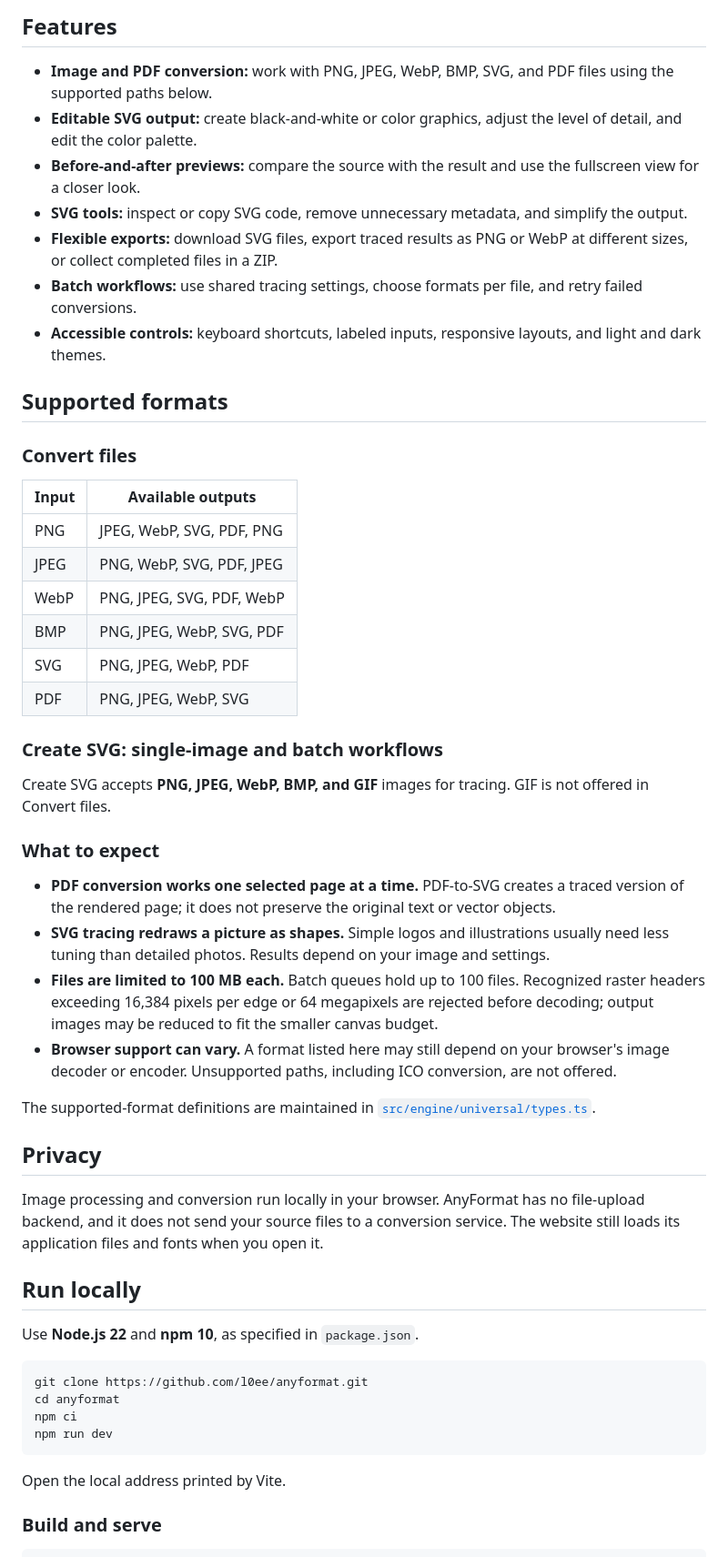
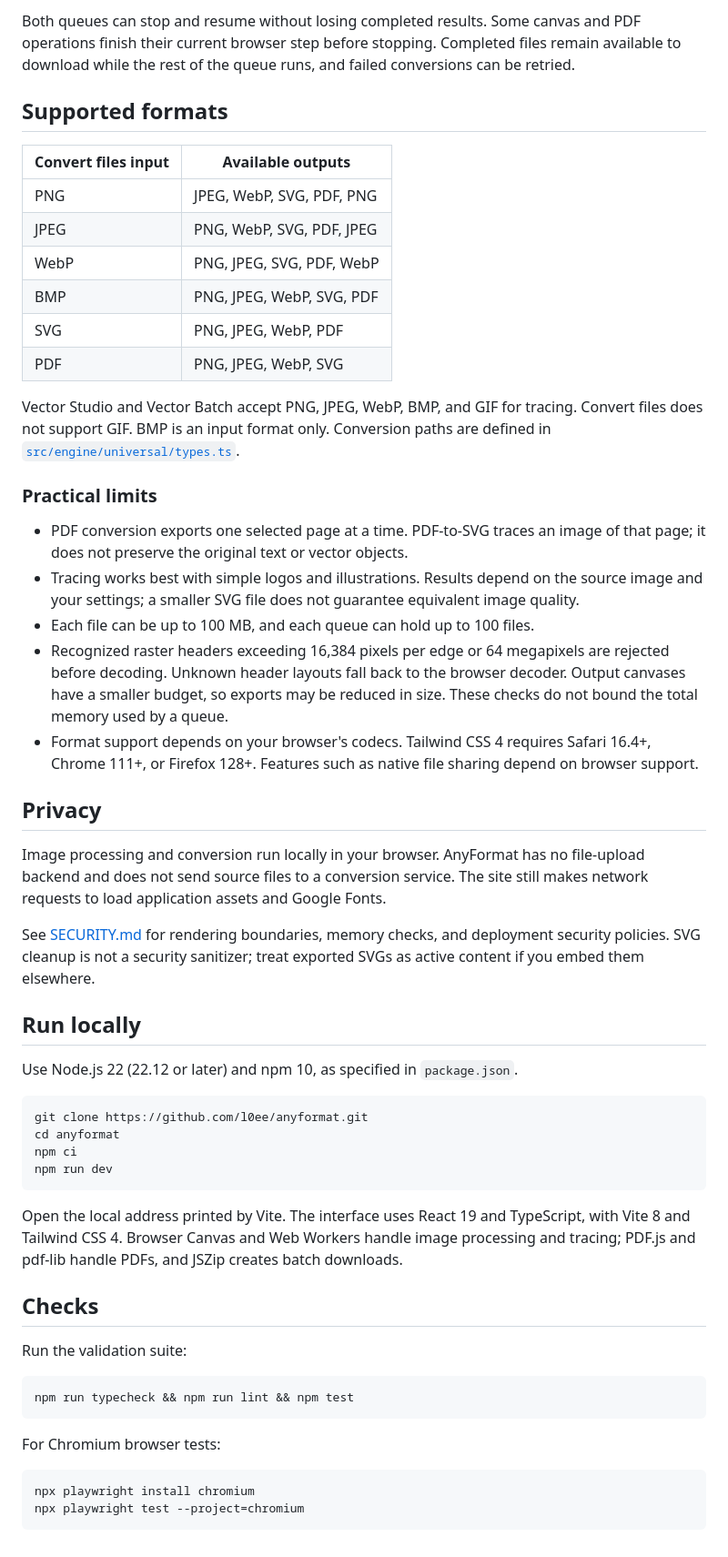
Before and after one commit to l0ee/anyformat, a Markdown page: README.md, the part around one of its changes. Shown at 91% size. Drawn GitHub-style.

````diff
--- a/README.md
+++ b/README.md
@@ -66,19 +27,9 @@ See [CHANGELOG.md](CHANGELOG.md) for the release history. No installation or acc
 
-## Features
-
-- **Image and PDF conversion:** work with PNG, JPEG, WebP, BMP, SVG, and PDF files using the supported paths below.
-- **Editable SVG output:** create black-and-white or color graphics, adjust the level of detail, and edit the color palette.
-- **Before-and-after previews:** compare the source with the result and use the fullscreen view for a closer look.
-- **SVG tools:** inspect or copy SVG code, remove unnecessary metadata, and simplify the output.
-- **Flexible exports:** download SVG files, export traced results as PNG or WebP at different sizes, or collect completed files in a ZIP.
-- **Batch workflows:** use shared tracing settings, choose formats per file, and retry failed conversions.
-- **Accessible controls:** keyboard shortcuts, labeled inputs, responsive layouts, and light and dark themes.
+Both queues can stop and resume without losing completed results. Some canvas and PDF operations finish their current browser step before stopping. Completed files remain available to download while the rest of the queue runs, and failed conversions can be retried.
 
 ## Supported formats
 
-### Convert files
-
-| Input | Available outputs |
+| Convert files input | Available outputs |
 | --- | --- |
 | PNG | JPEG, WebP, SVG, PDF, PNG |
 | JPEG | PNG, WebP, SVG, PDF, JPEG |
@@ -87,26 +38,25 @@ See [CHANGELOG.md](CHANGELOG.md) for the release history. No installation or acc
 | SVG | PNG, JPEG, WebP, PDF |
 | PDF | PNG, JPEG, WebP, SVG |
 
-### Create SVG: single-image and batch workflows
+Vector Studio and Vector Batch accept PNG, JPEG, WebP, BMP, and GIF for tracing. Convert files does not support GIF. BMP is an input format only. Conversion paths are defined in [`src/engine/universal/types.ts`](src/engine/universal/types.ts).
 
-Create SVG accepts **PNG, JPEG, WebP, BMP, and GIF** images for tracing. GIF is not offered in Convert files.
+### Practical limits
 
-### What to expect
-
-- **PDF conversion works one selected page at a time.** PDF-to-SVG creates a traced version of the rendered page; it does not preserve the original text or vector objects.
-- **SVG tracing redraws a picture as shapes.** Simple logos and illustrations usually need less tuning than detailed photos. Results depend on your image and settings.
-- **Files are limited to 100 MB each.** Batch queues hold up to 100 files. Recognized raster headers exceeding 16,384 pixels per edge or 64 megapixels are rejected before decoding; output images may be reduced to fit the smaller canvas budget.
-- **Browser support can vary.** A format listed here may still depend on your browser's image decoder or encoder. Unsupported paths, including ICO conversion, are not offered.
-
-The supported-format definitions are maintained in [`src/engine/universal/types.ts`](src/engine/universal/types.ts).
+- PDF conversion exports one selected page at a time. PDF-to-SVG traces an image of that page; it does not preserve the original text or vector objects.
+- Tracing works best with simple logos and illustrations. Results depend on the source image and your settings; a smaller SVG file does not guarantee equivalent image quality.
+- Each file can be up to 100 MB, and each queue can hold up to 100 files.
+- Recognized raster headers exceeding 16,384 pixels per edge or 64 megapixels are rejected before decoding. Unknown header layouts fall back to the browser decoder. Output canvases have a smaller budget, so exports may be reduced in size. These checks do not bound the total memory used by a queue.
+- Format support depends on your browser's codecs. Tailwind CSS 4 requires Safari 16.4+, Chrome 111+, or Firefox 128+. Features such as native file sharing depend on browser support.
 
 ## Privacy
 
-Image processing and conversion run locally in your browser. AnyFormat has no file-upload backend, and it does not send your source files to a conversion service. The website still loads its application files and fonts when you open it.
+Image processing and conversion run locally in your browser. AnyFormat has no file-upload backend and does not send source files to a conversion service. The site still makes network requests to load application assets and Google Fonts.
+
+See [SECURITY.md](SECURITY.md) for rendering boundaries, memory checks, and deployment security policies. SVG cleanup is not a security sanitizer; treat exported SVGs as active content if you embed them elsewhere.
 
 ## Run locally
 
-Use **Node.js 22** and **npm 10**, as specified in `package.json`.
+Use Node.js 22 (22.12 or later) and npm 10, as specified in `package.json`.
 
 ```bash
 git clone https://github.com/l0ee/anyformat.git
@@ -115,6 +65,20 @@ npm ci
 npm run dev
 ```
 
-Open the local address printed by Vite.
+Open the local address printed by Vite. The interface uses React 19 and TypeScript, with Vite 8 and Tailwind CSS 4. Browser Canvas and Web Workers handle image processing and tracing; PDF.js and pdf-lib handle PDFs, and JSZip creates batch downloads.
 
-### Build and serve
+## Checks
+
+Run the validation suite:
+
+```bash
+npm run typecheck && npm run lint && npm test
+```
+
+For Chromium browser tests:
+
+```bash
+npx playwright install chromium
+npx playwright test --project=chromium
+```
+
````
Also changed, not shown: other parts of README.md (+25 -103 lines), docs/images/vector-studio.png.
